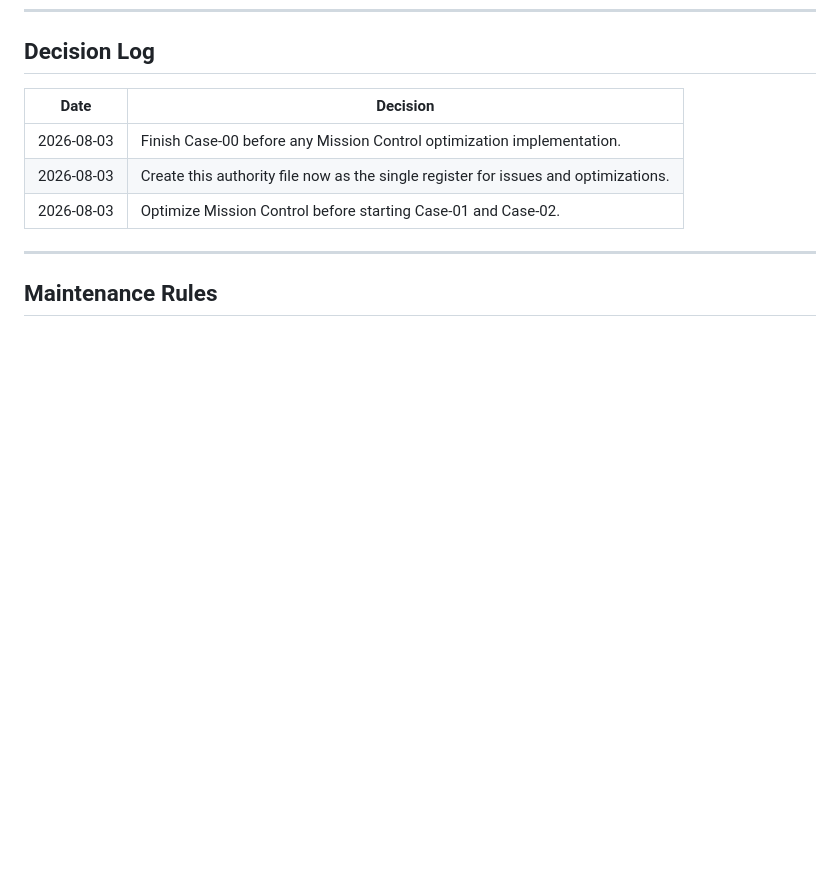
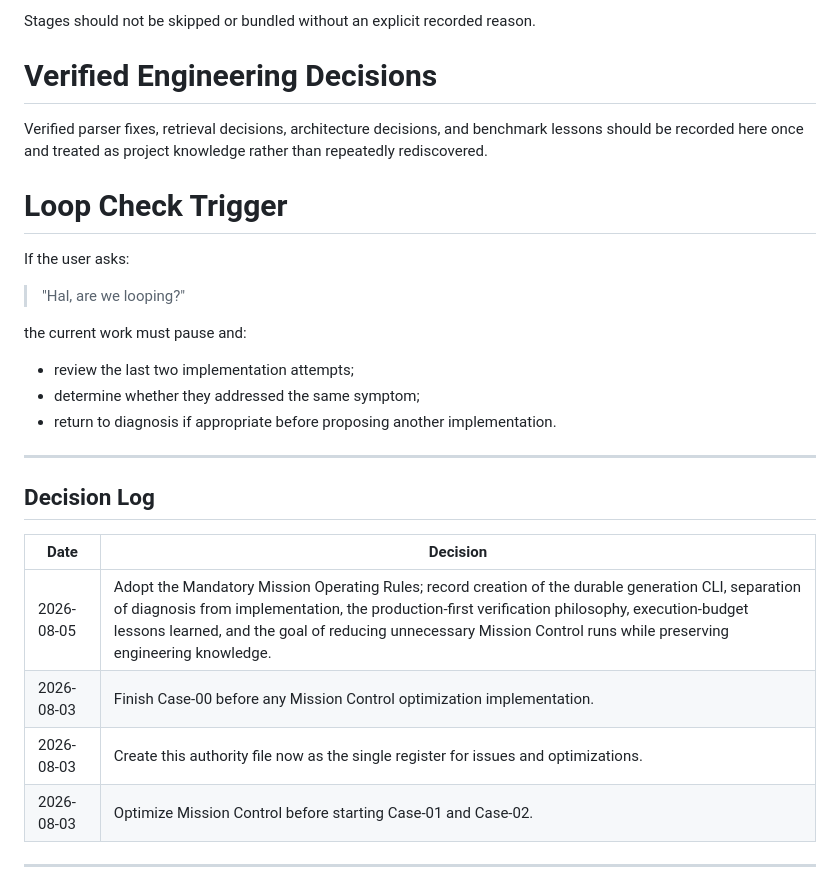
Before and after one commit to nhpcorp35/legal-ai, a Markdown page: docs/MISSION_CONTROL_OPTIMIZATION_AUTHORITY.md, the part around one of its changes. Rendered like a GitHub page; blank space fills up the shorter version.

Commit message:
Document mandatory Mission Control operating rules

```diff
--- a/docs/MISSION_CONTROL_OPTIMIZATION_AUTHORITY.md
+++ b/docs/MISSION_CONTROL_OPTIMIZATION_AUTHORITY.md
@@ -83,7 +147,28 @@ Supporting reliability tracks (schedule in parallel once telemetry exists): MCO-
+Stages should not be skipped or bundled without an explicit recorded reason.
+
+# Verified Engineering Decisions
+
+Verified parser fixes, retrieval decisions, architecture decisions, and benchmark lessons should be recorded here once and treated as project knowledge rather than repeatedly rediscovered.
+
+# Loop Check Trigger
+
+If the user asks:
+
+> "Hal, are we looping?"
+
+the current work must pause and:
+
+- review the last two implementation attempts;
+- determine whether they addressed the same symptom;
+- return to diagnosis if appropriate before proposing another implementation.
+
+---
+
 ## Decision Log
 
 | Date | Decision |
 |------|----------|
+| 2026-08-05 | Adopt the Mandatory Mission Operating Rules; record creation of the durable generation CLI, separation of diagnosis from implementation, the production-first verification philosophy, execution-budget lessons learned, and the goal of reducing unnecessary Mission Control runs while preserving engineering knowledge. |
 | 2026-08-03 | Finish Case-00 before any Mission Control optimization implementation. |
 | 2026-08-03 | Create this authority file now as the single register for issues and optimizations. |
 | 2026-08-03 | Optimize Mission Control before starting Case-01 and Case-02. |
```
Also changed, not shown: other parts of docs/MISSION_CONTROL_OPTIMIZATION_AUTHORITY.md (+64 -0 lines).
